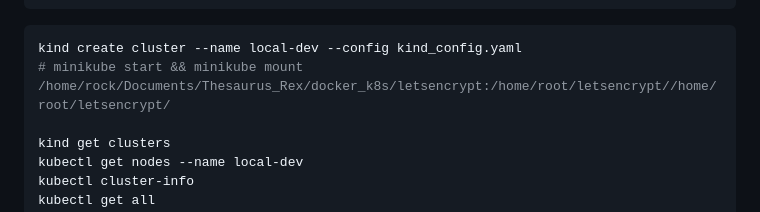
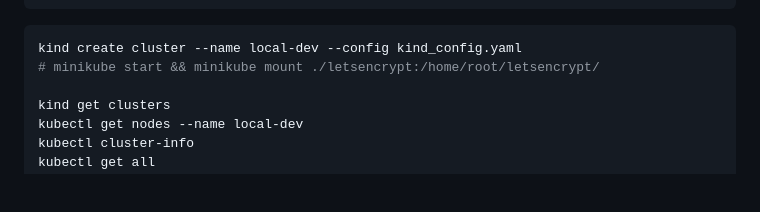
Before and after one commit to treatmesubj/Thesaurus_Rex, a Markdown page: docker_k8s/README.md, the part around the change. Drawn GitHub-style; blank space fills up the shorter version.

Commit message:
paths fix

````diff
--- a/docker_k8s/README.md
+++ b/docker_k8s/README.md
@@ -151,7 +151,7 @@ nodes:
 
 ```bash
 kind create cluster --name local-dev --config kind_config.yaml
-# minikube start && minikube mount /home/rock/Documents/Thesaurus_Rex/docker_k8s/letsencrypt:/home/root/letsencrypt//home/root/letsencrypt/
+# minikube start && minikube mount ./letsencrypt:/home/root/letsencrypt/
 
 kind get clusters
 kubectl get nodes --name local-dev
````
